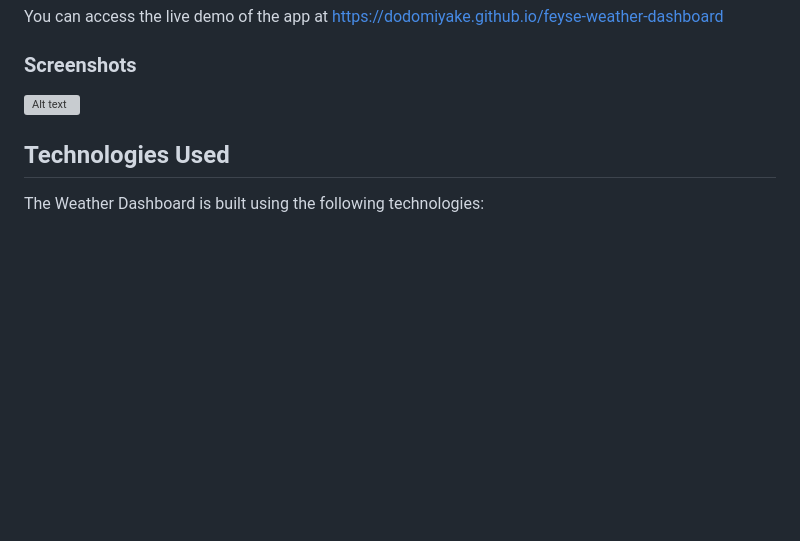
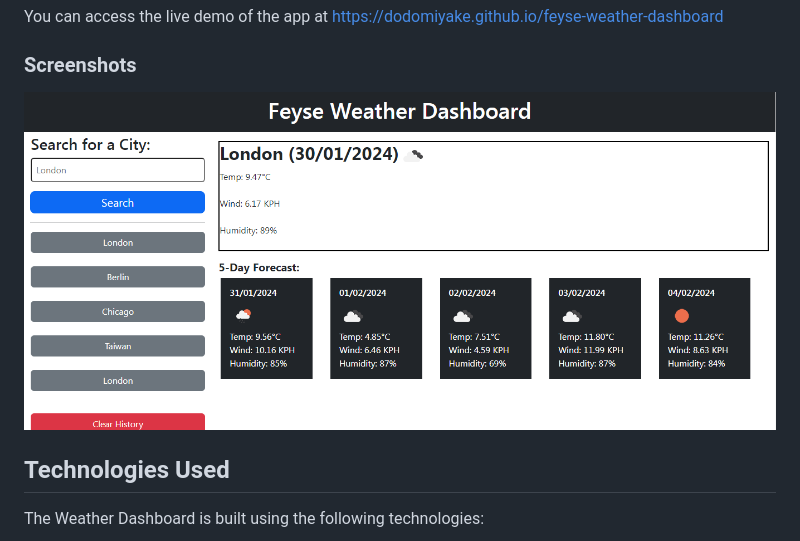
Before and after one commit to dodomiyake/feyse-weather-dashboard, a Markdown page: README.md, the part around the change. Drawn GitHub-style; pictures changed too: image-1.png (added); blank space fills up the shorter version; grey boxes are pictures that could not be loaded.

Commit message:
Screenshot in readme file and Changed header

```diff
--- a/README.md
+++ b/README.md
@@ -45,7 +45,7 @@ You can access the live demo of the app at https://dodomiyake.github.io/feyse-we
 
 ### Screenshots
 
-![Alt text](image.png)
+![Alt text](image-1.png)
 
 ## Technologies Used
 
```
Also changed, not shown: image.png (added), 1 other file.
